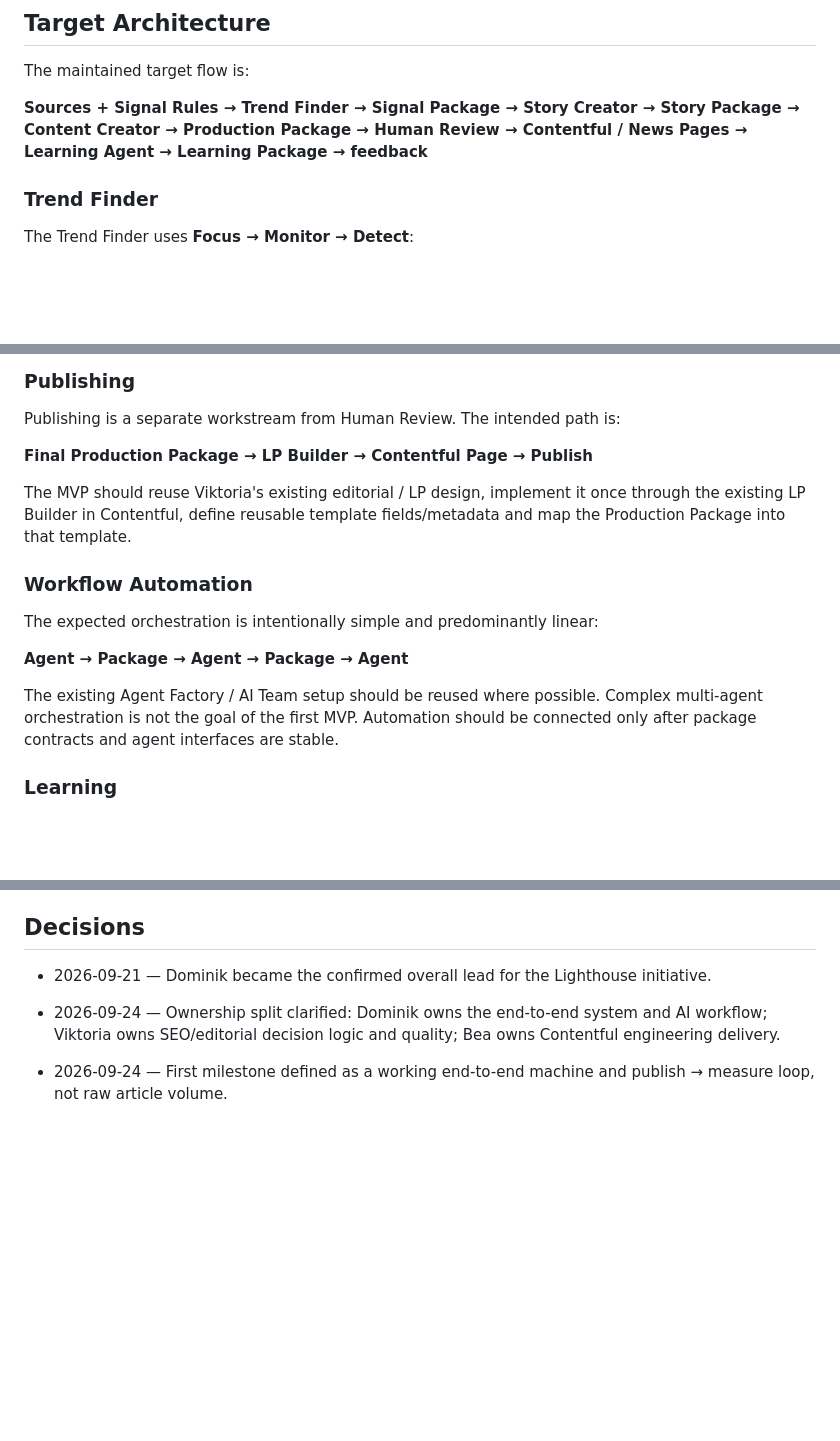
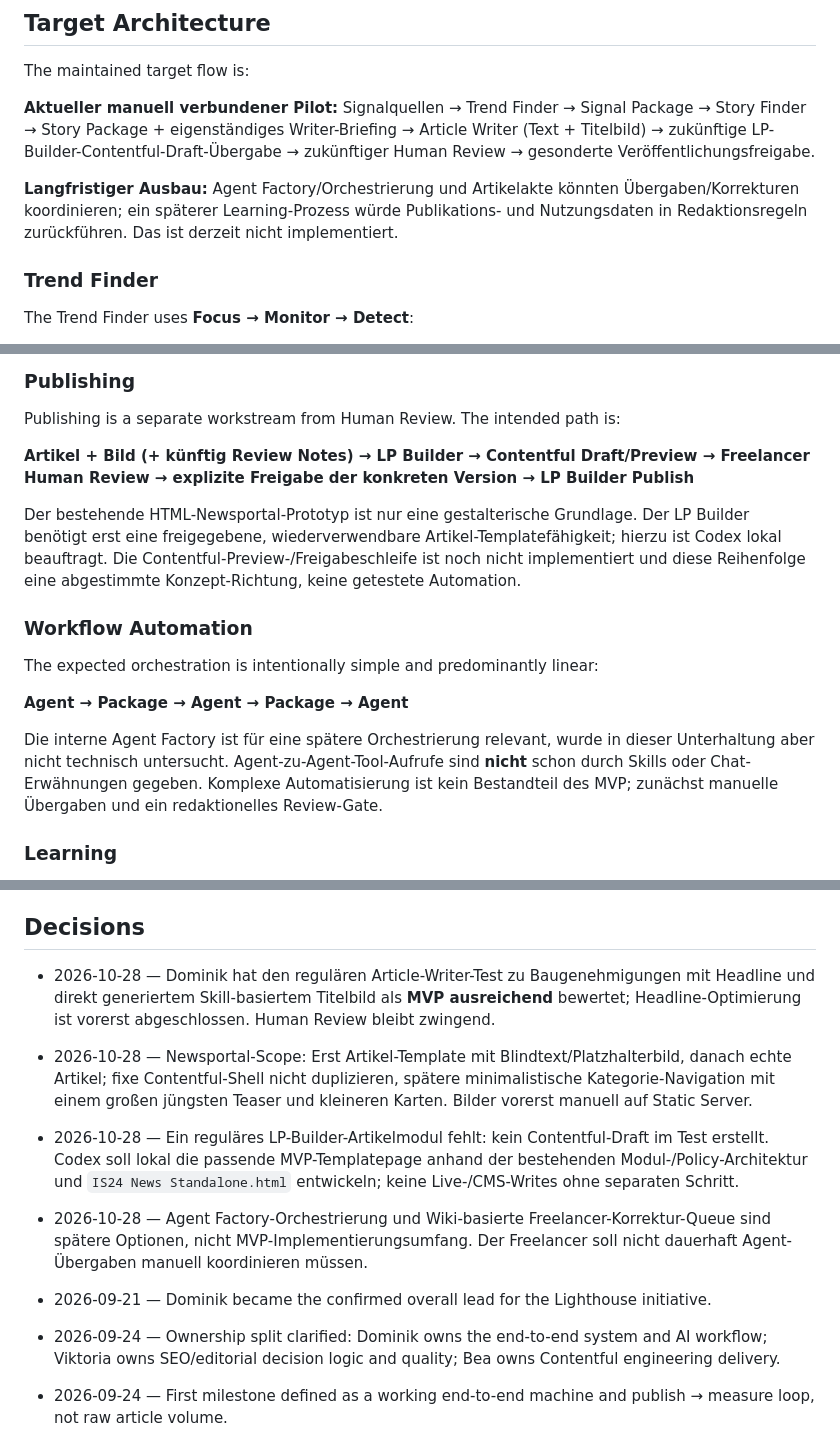
Before and after one commit to scout24-creative-ops/creative-ops, a Markdown page: projects/editorial-lighthouse.md, 3 parts joined by grey strips. Rendered like a GitHub page; blank space fills up the shorter version.

```diff
--- a/projects/editorial-lighthouse.md
+++ b/projects/editorial-lighthouse.md
@@ -64,7 +62,9 @@ Dominik owns the complete system rather than every implementation detail. His re
 
 The maintained target flow is:
 
-**Sources + Signal Rules → Trend Finder → Signal Package → Story Creator → Story Package → Content Creator → Production Package → Human Review → Contentful / News Pages → Learning Agent → Learning Package → feedback**
+**Aktueller manuell verbundener Pilot:** Signalquellen → Trend Finder → Signal Package → Story Finder → Story Package + eigenständiges Writer-Briefing → Article Writer (Text + Titelbild) → zukünftige LP-Builder-Contentful-Draft-Übergabe → zukünftiger Human Review → gesonderte Veröffentlichungsfreigabe.
+
+**Langfristiger Ausbau:** Agent Factory/Orchestrierung und Artikelakte könnten Übergaben/Korrekturen koordinieren; ein späterer Learning-Prozess würde Publikations- und Nutzungsdaten in Redaktionsregeln zurückführen. Das ist derzeit nicht implementiert.
 
 ### Trend Finder
 
@@ -139,9 +133,9 @@ No publication should happen without human editorial/factual review.
 
 Publishing is a separate workstream from Human Review. The intended path is:
 
-**Final Production Package → LP Builder → Contentful Page → Publish**
+**Artikel + Bild (+ künftig Review Notes) → LP Builder → Contentful Draft/Preview → Freelancer Human Review → explizite Freigabe der konkreten Version → LP Builder Publish**
 
-The MVP should reuse Viktoria's existing editorial / LP design, implement it once through the existing LP Builder in Contentful, define reusable template fields/metadata and map the Production Package into that template.
+Der bestehende HTML-Newsportal-Prototyp ist nur eine gestalterische Grundlage. Der LP Builder benötigt erst eine freigegebene, wiederverwendbare Artikel-Templatefähigkeit; hierzu ist Codex lokal beauftragt. Die Contentful-Preview-/Freigabeschleife ist noch nicht implementiert und diese Reihenfolge eine abgestimmte Konzept-Richtung, keine getestete Automation.
 
 ### Workflow Automation
 
@@ -149,7 +143,7 @@ The expected orchestration is intentionally simple and predominantly linear:
 
 **Agent → Package → Agent → Package → Agent**
 
-The existing Agent Factory / AI Team setup should be reused where possible. Complex multi-agent orchestration is not the goal of the first MVP. Automation should be connected only after package contracts and agent interfaces are stable.
+Die interne Agent Factory ist für eine spätere Orchestrierung relevant, wurde in dieser Unterhaltung aber nicht technisch untersucht. Agent-zu-Agent-Tool-Aufrufe sind **nicht** schon durch Skills oder Chat-Erwähnungen gegeben. Komplexe Automatisierung ist kein Bestandteil des MVP; zunächst manuelle Übergaben und ein redaktionelles Review-Gate.
 
 ### Learning
 
@@ -200,6 +194,10 @@ The four documents were visually standardized before publication: shared content
 
 ## Decisions
 
+- 2026-10-28 — Dominik hat den regulären Article-Writer-Test zu Baugenehmigungen mit Headline und direkt generiertem Skill-basiertem Titelbild als **MVP ausreichend** bewertet; Headline-Optimierung ist vorerst abgeschlossen. Human Review bleibt zwingend.
+- 2026-10-28 — Newsportal-Scope: Erst Artikel-Template mit Blindtext/Platzhalterbild, danach echte Artikel; fixe Contentful-Shell nicht duplizieren, spätere minimalistische Kategorie-Navigation mit einem großen jüngsten Teaser und kleineren Karten. Bilder vorerst manuell auf Static Server.
+- 2026-10-28 — Ein reguläres LP-Builder-Artikelmodul fehlt: kein Contentful-Draft im Test erstellt. Codex soll lokal die passende MVP-Templatepage anhand der bestehenden Modul-/Policy-Architektur und `IS24 News Standalone.html` entwickeln; keine Live-/CMS-Writes ohne separaten Schritt.
+- 2026-10-28 — Agent Factory-Orchestrierung und Wiki-basierte Freelancer-Korrektur-Queue sind spätere Optionen, nicht MVP-Implementierungsumfang. Der Freelancer soll nicht dauerhaft Agent-Übergaben manuell koordinieren müssen.
 - 2026-09-21 — Dominik became the confirmed overall lead for the Lighthouse initiative.
 - 2026-09-24 — Ownership split clarified: Dominik owns the end-to-end system and AI workflow; Viktoria owns SEO/editorial decision logic and quality; Bea owns Contentful engineering delivery.
 - 2026-09-24 — First milestone defined as a working end-to-end machine and publish → measure loop, not raw article volume.
```
Also changed, not shown: other parts of projects/editorial-lighthouse.md (+28 -34 lines).
